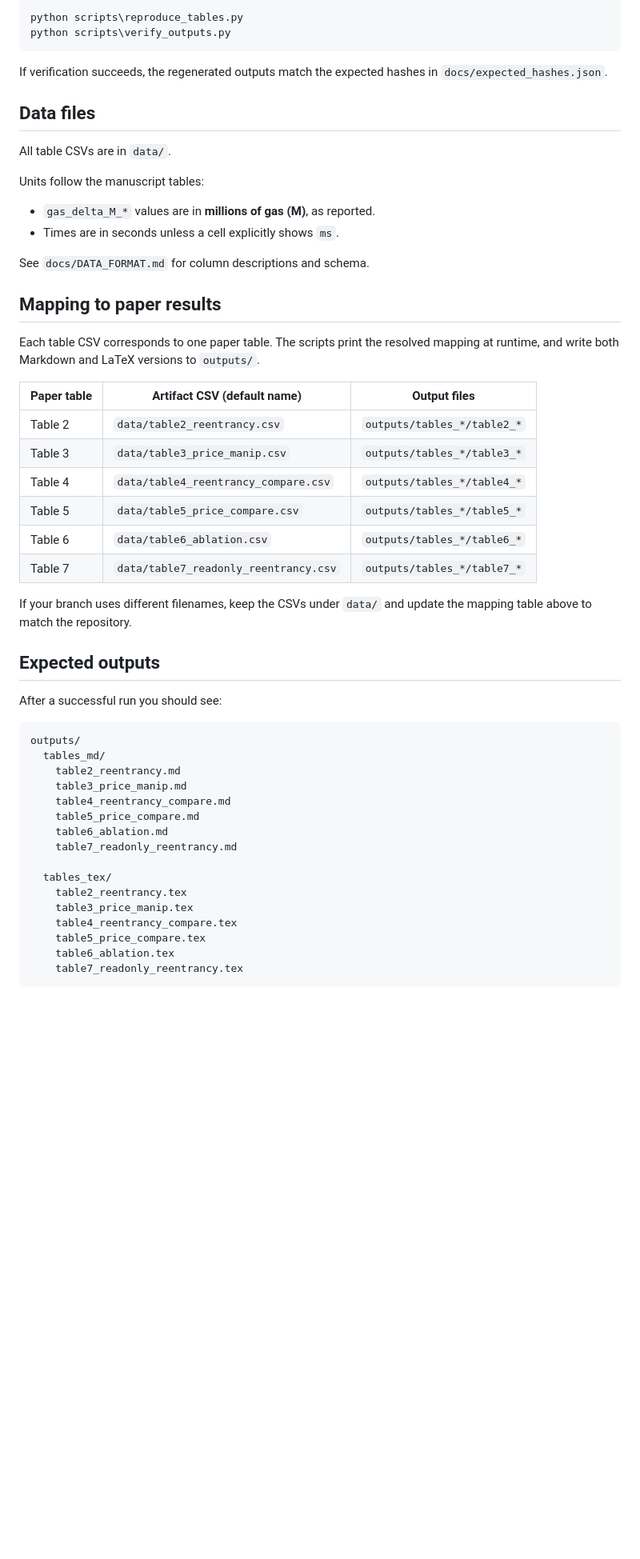
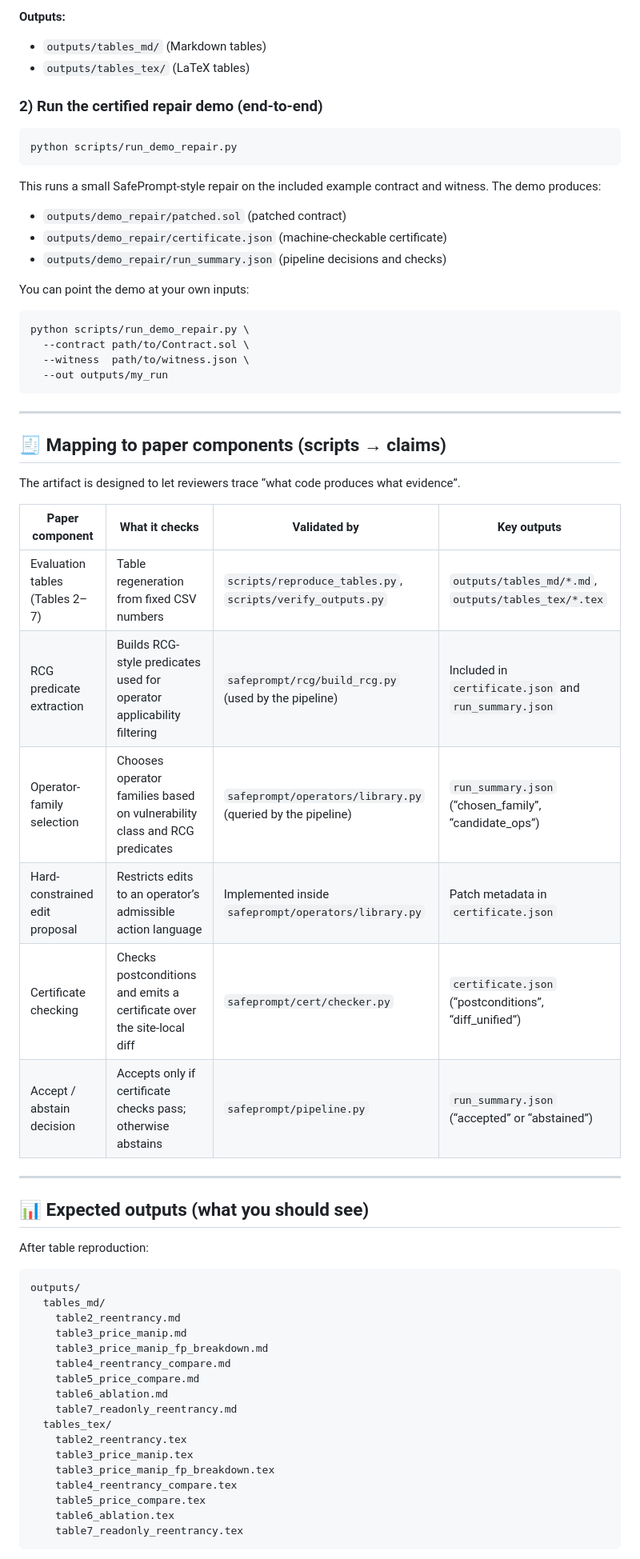
Before and after one commit to niirex1/safeprompt, a Markdown page: README.md, the part around one of its changes. Shown at 80% size. GitHub-like rendering; blank space fills up the shorter version.

````diff
--- a/README.md
+++ b/README.md
@@ -53,56 +75,65 @@ pip install -r requirements.txt
 
-python scripts\reproduce_tables.py
-python scripts\verify_outputs.py
+**Outputs:**
+- `outputs/tables_md/` (Markdown tables)
+- `outputs/tables_tex/` (LaTeX tables)
+
+### 2) Run the certified repair demo (end-to-end)
+
+```bash
+python scripts/run_demo_repair.py
 ```
 
-If verification succeeds, the regenerated outputs match the expected hashes in
-`docs/expected_hashes.json`.
+This runs a small SafePrompt-style repair on the included example contract and witness.
+The demo produces:
 
-## Data files
+- `outputs/demo_repair/patched.sol` (patched contract)
+- `outputs/demo_repair/certificate.json` (machine-checkable certificate)
+- `outputs/demo_repair/run_summary.json` (pipeline decisions and checks)
 
-All table CSVs are in `data/`.
+You can point the demo at your own inputs:
 
-Units follow the manuscript tables:
+```bash
+python scripts/run_demo_repair.py \
+  --contract path/to/Contract.sol \
+  --witness  path/to/witness.json \
+  --out outputs/my_run
+```
 
-- `gas_delta_M_*` values are in **millions of gas (M)**, as reported.
-- Times are in seconds unless a cell explicitly shows `ms`.
+---
 
-See `docs/DATA_FORMAT.md` for column descriptions and schema.
+## 🧾 Mapping to paper components (scripts → claims)
 
-## Mapping to paper results
+The artifact is designed to let reviewers trace “what code produces what evidence”.
 
-Each table CSV corresponds to one paper table. The scripts print the resolved mapping at runtime,
-and write both Markdown and LaTeX versions to `outputs/`.
+| Paper component | What it checks | Validated by | Key outputs |
+|---|---|---|---|
+| Evaluation tables (Tables 2–7) | Table regeneration from fixed CSV numbers | `scripts/reproduce_tables.py`, `scripts/verify_outputs.py` | `outputs/tables_md/*.md`, `outputs/tables_tex/*.tex` |
+| RCG predicate extraction | Builds RCG-style predicates used for operator applicability filtering | `safeprompt/rcg/build_rcg.py` (used by the pipeline) | Included in `certificate.json` and `run_summary.json` |
+| Operator-family selection | Chooses operator families based on vulnerability class and RCG predicates | `safeprompt/operators/library.py` (queried by the pipeline) | `run_summary.json` (“chosen_family”, “candidate_ops”) |
+| Hard-constrained edit proposal | Restricts edits to an operator’s admissible action language | Implemented inside `safeprompt/operators/library.py` | Patch metadata in `certificate.json` |
+| Certificate checking | Checks postconditions and emits a certificate over the site-local diff | `safeprompt/cert/checker.py` | `certificate.json` (“postconditions”, “diff_unified”) |
+| Accept / abstain decision | Accepts only if certificate checks pass; otherwise abstains | `safeprompt/pipeline.py` | `run_summary.json` (“accepted” or “abstained”) |
 
-| Paper table | Artifact CSV (default name) | Output files |
-|---|---|---|
-| Table 2 | `data/table2_reentrancy.csv` | `outputs/tables_*/table2_*` |
-| Table 3 | `data/table3_price_manip.csv` | `outputs/tables_*/table3_*` |
-| Table 4 | `data/table4_reentrancy_compare.csv` | `outputs/tables_*/table4_*` |
-| Table 5 | `data/table5_price_compare.csv` | `outputs/tables_*/table5_*` |
-| Table 6 | `data/table6_ablation.csv` | `outputs/tables_*/table6_*` |
-| Table 7 | `data/table7_readonly_reentrancy.csv` | `outputs/tables_*/table7_*` |
+---
 
-If your branch uses different filenames, keep the CSVs under `data/` and update the mapping table above
-to match the repository.
+## 📊 Expected outputs (what you should see)
 
-## Expected outputs
-
-After a successful run you should see:
+After table reproduction:
 
 ```
 outputs/
   tables_md/
     table2_reentrancy.md
     table3_price_manip.md
+    table3_price_manip_fp_breakdown.md
     table4_reentrancy_compare.md
     table5_price_compare.md
     table6_ablation.md
     table7_readonly_reentrancy.md
-
   tables_tex/
     table2_reentrancy.tex
     table3_price_manip.tex
+    table3_price_manip_fp_breakdown.tex
     table4_reentrancy_compare.tex
     table5_price_compare.tex
     table6_ablation.tex
````
Also changed, not shown: other parts of README.md (+80 -41 lines).
